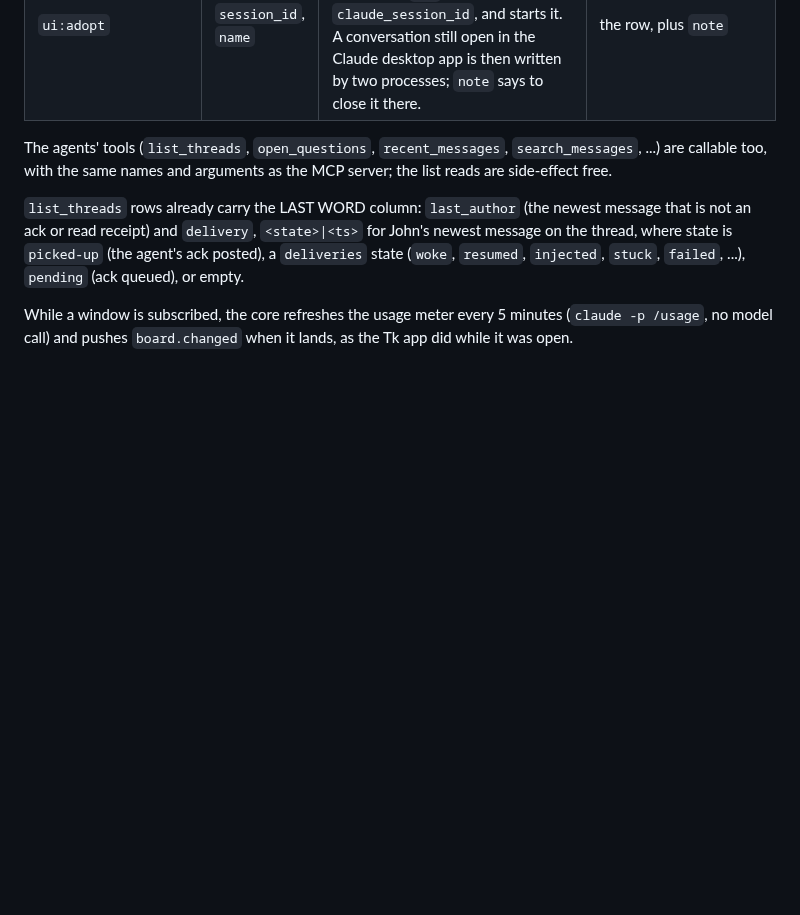
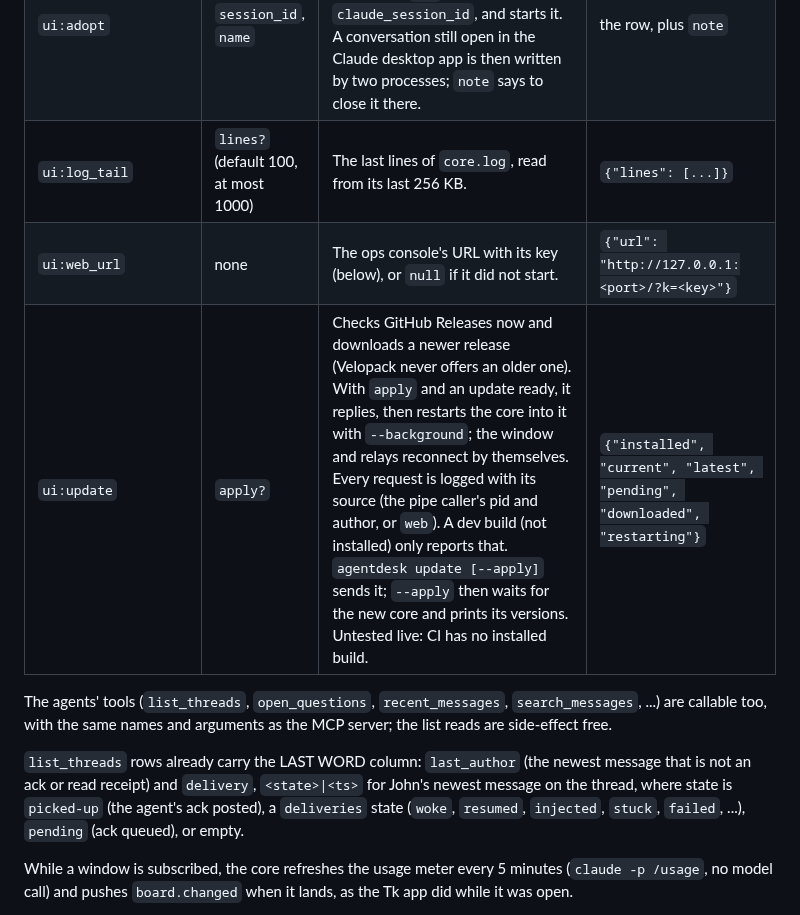
Before and after one commit to SystemsClarke/agentdesk, a Markdown page: docs/ui-api.md, the part around one of its changes. Drawn GitHub-style; blank space fills up the shorter version.

```diff
--- a/docs/ui-api.md
+++ b/docs/ui-api.md
@@ -40,6 +40,9 @@ Every reply is a JSON document. A failure is `{"error": "..."}` (bad or missing
 | `ui:identity_forget` | `name` | Stops it and deletes the row. The Claude conversation itself is left alone. | `{"forgotten": "..."}` |
 | `ui:adoptable` | none | Claude Code conversations under `~/.claude/projects/*/*.jsonl` (`AGENTDESK_CLAUDE_PROJECTS` overrides the root) written in the last 24 h that someone typed in, newest first. `first_message` has tags such as `<system-reminder>` removed and is cut to 80 characters. | `{"sessions": [{"session_id", "folder", "last_activity", "first_message"}]}` |
 | `ui:adopt` | `session_id`, `name` | Creates an identity in the conversation's own folder (its transcript's `cwd`) with that `claude_session_id`, and starts it. A conversation still open in the Claude desktop app is then written by two processes; `note` says to close it there. | the row, plus `note` |
+| `ui:log_tail` | `lines?` (default 100, at most 1000) | The last lines of `core.log`, read from its last 256 KB. | `{"lines": [...]}` |
+| `ui:web_url` | none | The ops console's URL with its key (below), or `null` if it did not start. | `{"url": "http://127.0.0.1:<port>/?k=<key>"}` |
+| `ui:update` | `apply?` | Checks GitHub Releases now and downloads a newer release (Velopack never offers an older one). With `apply` and an update ready, it replies, then restarts the core into it with `--background`; the window and relays reconnect by themselves. Every request is logged with its source (the pipe caller's pid and author, or `web`). A dev build (not installed) only reports that. `agentdesk update [--apply]` sends it; `--apply` then waits for the new core and prints its versions. Untested live: CI has no installed build. | `{"installed", "current", "latest", "pending", "downloaded", "restarting"}` |
 
 The agents' tools (`list_threads`, `open_questions`, `recent_messages`, `search_messages`, ...) are
 callable too, with the same names and arguments as the MCP server; the list reads are side-effect free.
```
Also changed, not shown: other parts of docs/ui-api.md (+17 -0 lines), README.md (+1 -1 lines), docs/ops-console.png (added), 9 other files.
